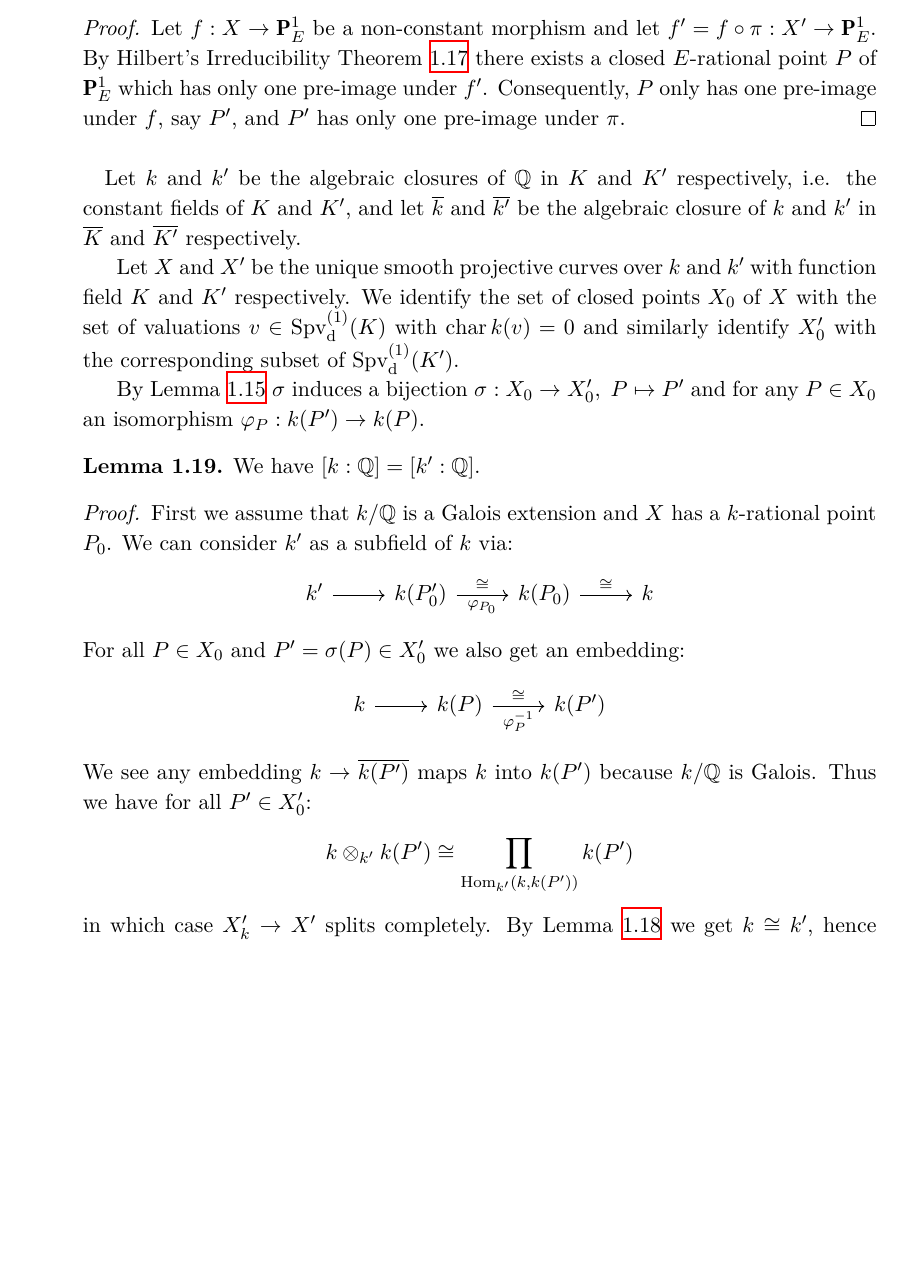
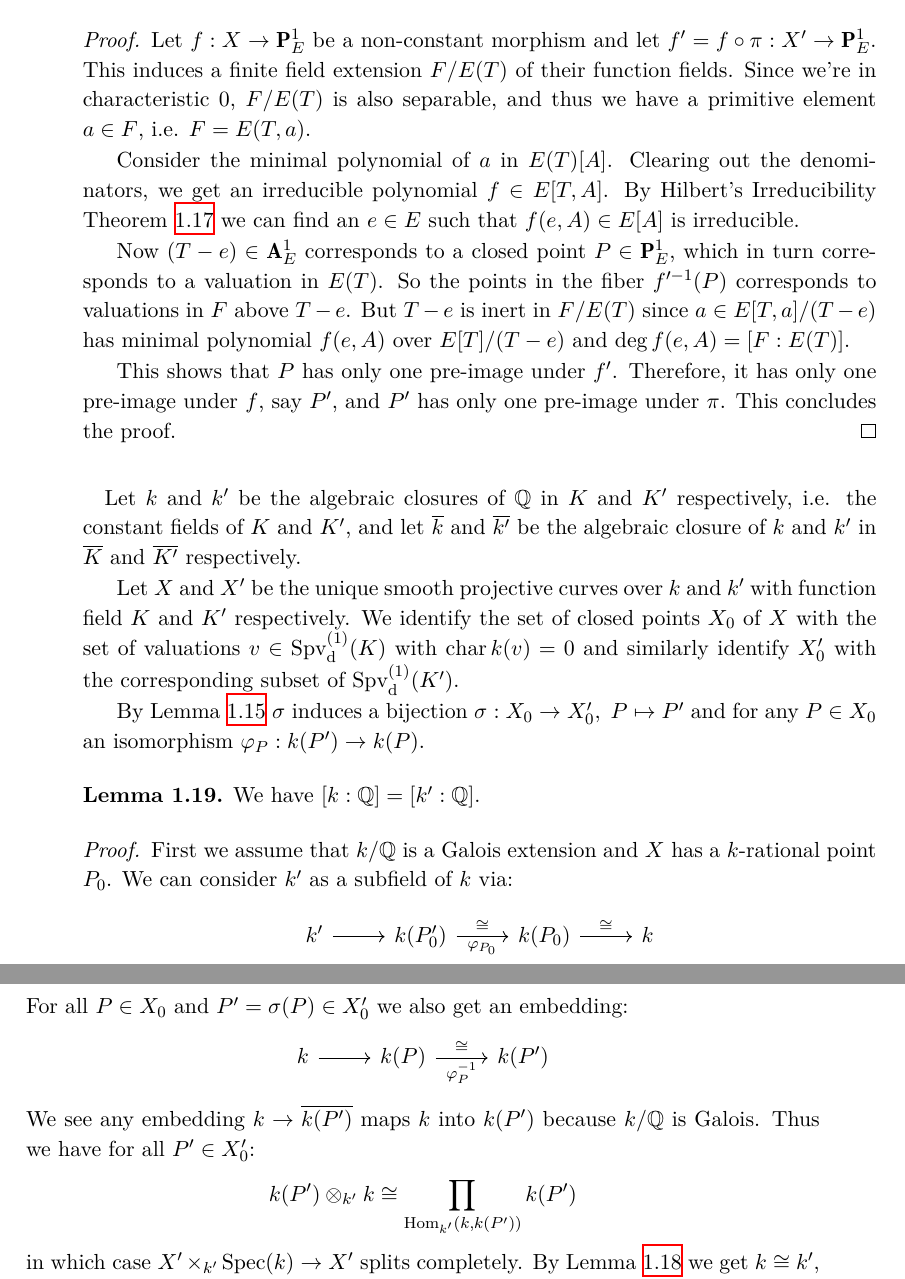
Before and after one commit to yishn/Uni, a LaTeX thesis (Master Thesis/thesis.tex, which reads Master Thesis/synopsis.tex): part of page 17 of 28 before the commit and two parts of pages 17 and 18 of 28 after it, the two joined at a grey line, cut so that both start at the same text, the shorter picture padded with empty space. Compiled offline with XeLaTeX.

Commit message:
Add proof of 4.1

```diff
--- a/Master Thesis/synopsis.tex
+++ b/Master Thesis/synopsis.tex
@@ -307,7 +307,13 @@ Let $E$ be a number field and let $X$ be a smooth projective geometrically conne
 \end{lemma}
 
 \begin{proof}
-Let $f: X\to\mathbf{P}^1_E$ be a non-constant morphism and let $f' =  f\circ \pi: X'\to\mathbf{P}^1_E$. By Hilbert's Irreducibility Theorem \ref{hilberts-irreducibility-theorem} there exists a closed $E$-rational point $P$ of $\mathbf{P}^1_E$ which has only one pre-image under $f'$. Consequently, $P$ only has one pre-image under $f$, say $P'$, and $P'$ has only one pre-image under $\pi$.
+Let $f: X\to\mathbf{P}^1_E$ be a non-constant morphism and let $f' =  f\circ \pi: X'\to\mathbf{P}^1_E$. This induces a finite field extension $F/E(T)$ of their function fields. Since we're in characteristic $0$, $F/E(T)$ is also separable, and thus we have a primitive element $a\in F$, i.e. $F = E(T,a)$.
+
+Consider the minimal polynomial of $a$ in $E(T)[A]$. Clearing out the denominators, we get an irreducible polynomial $f\in E[T,A]$. By Hilbert's Irreducibility Theorem \ref{hilberts-irreducibility-theorem} we can find an $e\in E$ such that $f(e,A)\in E[A]$ is irreducible.
+
+Now $(T-e)\in\mathbf{A}^1_E$ corresponds to a closed point $P\in \mathbf{P}^1_E$, which in turn corresponds to a valuation in $E(T)$. So the points in the fiber $f'^{-1}(P)$ corresponds to valuations in $F$ above $T-e$. But $T-e$ is inert in $F/E(T)$ since $a\in E[T,a]/(T-e)$ has minimal polynomial $f(e,A)$ over $E[T]/(T-e)$ and $\deg f(e,A) = [F:E(T)]$.
+
+This shows that $P$ has only one pre-image under $f'$. Therefore, it has only one pre-image under $f$, say $P'$, and $P'$ has only one pre-image under $\pi$. This concludes the proof.
 \end{proof}
 
 \paragraph{} Let $k$ and $k'$ be the algebraic closures of $\mathbb{Q}$ in $K$ and $K'$ respectively, i.e. the constant fields of $K$ and $K'$, and let $\overline{k}$ and $\overline{k'}$ be the algebraic closure of $k$ and $k'$ in $\overline{K}$ and $\overline{K'}$ respectively.
@@ -330,8 +336,8 @@ For all $P\in X_0$ and $P'=\sigma(P)\in X'_0$ we also get an embedding:
 k \ar[r] & k(P) \ar[r, "\varphi_P^{-1}"', "\cong"] & k(P')
 \end{tikzcd} \]
 We see any embedding $k\to \overline{k(P')}$ maps $k$ into $k(P')$ because $k/\mathbb{Q}$ is Galois. Thus we have for all $P'\in X'_0$:
-\[ k\otimes_{k'} k(P')\cong \prod_{\operatorname{Hom}_{k'}(k, k(P'))} k(P') \]
-in which case $X'_k\to X'$ splits completely. By Lemma \ref{4.1} we get $k\cong k'$, hence $[k:\mathbb{Q}]= [k':\mathbb{Q}]$.
+\[ k(P')\otimes_{k'} k\cong \prod_{\operatorname{Hom}_{k'}(k, k(P'))} k(P') \]
+in which case $X'\times_{k'}\operatorname{Spec} (k)\to X'$ splits completely. By Lemma \ref{4.1} we get $k\cong k'$, hence $[k:\mathbb{Q}]= [k':\mathbb{Q}]$.
 
 Now we drop the assumption that $k/\mathbb{Q}$ is Galois. There exists a finite extension $k_1/k$ such that $k_1/\mathbb{Q}$ is Galois and $X(k_1)\neq\varnothing$. Let $K_1 = Kk_1$ be the constant field extension of $K$ with $k_1$ and let $k'_1$ be the constant field of $K'_1$. Applying the above argument to $K_1$ and $K'_1$ yields $[k_1:\mathbb{Q}] = [k'_1:\mathbb{Q}]$. Therefore:
 \begin{align*}
```
Also changed, not shown: Master Thesis/synopsis.tex (2 more changed lines).
